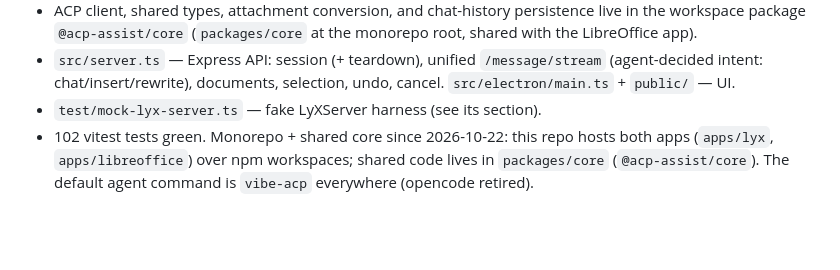
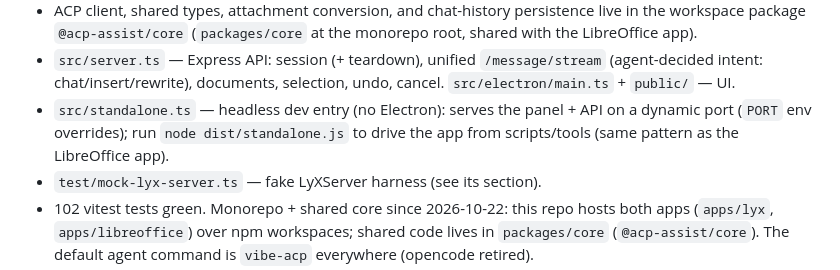
Before and after one commit to guzmandrade-dev/lyx-acp-assist, a Markdown page: apps/lyx/AGENTS.md, the part around the change. GitHub-like rendering; blank space fills up the shorter version.

Commit message:
docs: note the LyX headless dev entry in AGENTS.md

```diff
--- a/apps/lyx/AGENTS.md
+++ b/apps/lyx/AGENTS.md
@@ -627,6 +627,10 @@ the selection -> `buffer-write`. Insert-at-cursor and undo also wired.
 - `src/server.ts` — Express API: session (+ teardown), unified
   `/message/stream` (agent-decided intent: chat/insert/rewrite),
   documents, selection, undo, cancel. `src/electron/main.ts` + `public/` — UI.
+- `src/standalone.ts` — headless dev entry (no Electron): serves the
+  panel + API on a dynamic port (`PORT` env overrides); run
+  `node dist/standalone.js` to drive the app from scripts/tools
+  (same pattern as the LibreOffice app).
 - `test/mock-lyx-server.ts` — fake LyXServer harness (see its section).
 - 102 vitest tests green. Monorepo + shared core since 2026-10-22: this
   repo hosts both apps (`apps/lyx`, `apps/libreoffice`) over npm
```
